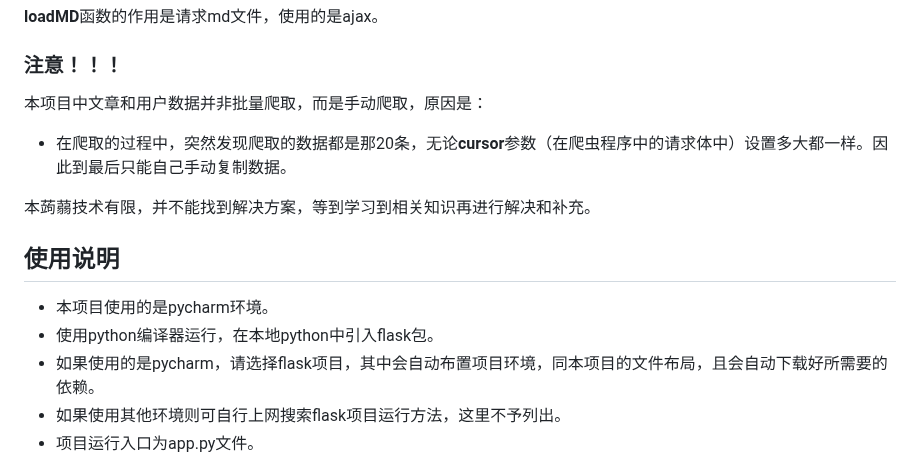
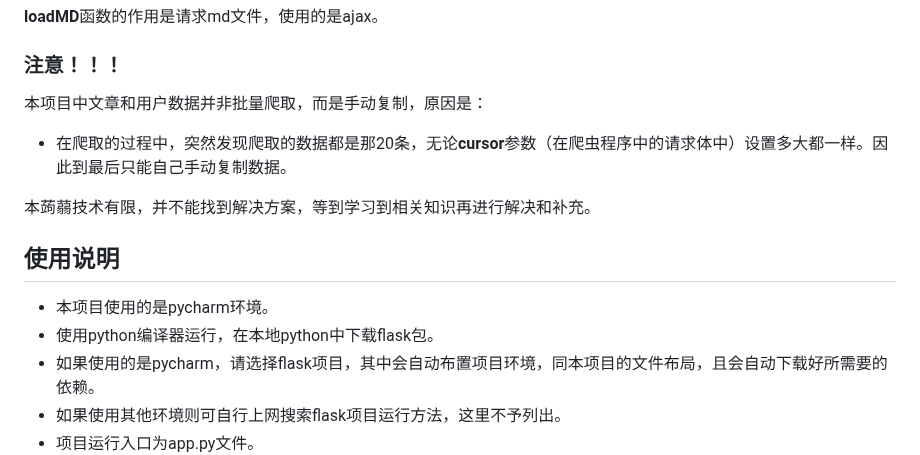
Before and after one commit to 1CanzhenXiao/fake-juejin, a Markdown page: README.md, the part around the change. GitHub-like rendering.

```diff
--- a/README.md
+++ b/README.md
@@ -421,14 +421,14 @@ loadMD();
 **loadMD**函数的作用是请求md文件，使用的是ajax。
 
 ### 注意！！！
-本项目中文章和用户数据并非批量爬取，而是手动爬取，原因是：
+本项目中文章和用户数据并非批量爬取，而是手动复制，原因是：
 - 在爬取的过程中，突然发现爬取的数据都是那20条，无论**cursor**参数（在爬虫程序中的请求体中）设置多大都一样。因此到最后只能自己手动复制数据。
 
 本蒟蒻技术有限，并不能找到解决方案，等到学习到相关知识再进行解决和补充。
 
 ## 使用说明
 - 本项目使用的是pycharm环境。
-- 使用python编译器运行，在本地python中引入flask包。
+- 使用python编译器运行，在本地python中下载flask包。
 - 如果使用的是pycharm，请选择flask项目，其中会自动布置项目环境，同本项目的文件布局，且会自动下载好所需要的依赖。
 - 如果使用其他环境则可自行上网搜索flask项目运行方法，这里不予列出。
 - 项目运行入口为app.py文件。
```
